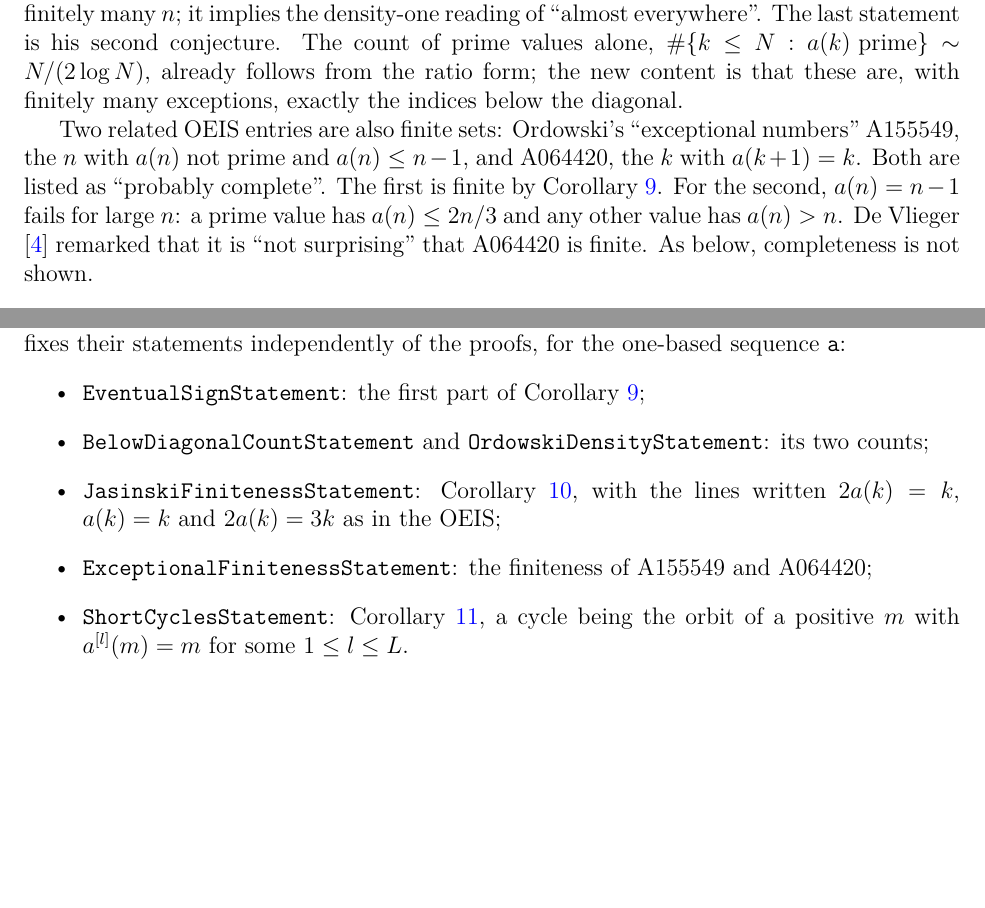
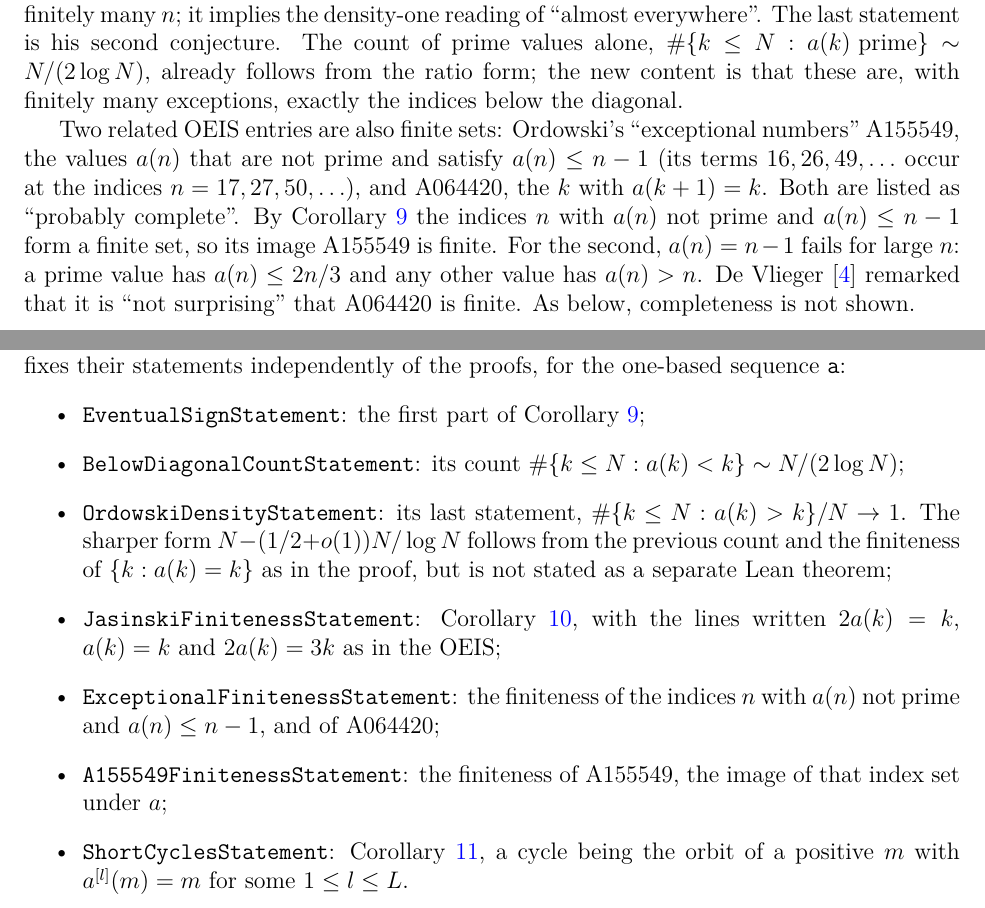
Before and after one commit to 6/clank-lab, a LaTeX paper (results/ekg-sequence/paper/paper.tex): two parts of pages 13 and 15 of 18, joined at a grey line, cut so that both start at the same text, the shorter picture padded with empty space. Compiled offline with pdfLaTeX.

Commit message:
ekg-sequence v3: correct the description of OEIS A155549, which lists the values a(n), not the indices n (#11)
Co-Authored-By: 6[bot] <129682364+6[bot]@users.noreply.github.com>

```diff
--- a/results/ekg-sequence/paper/paper.tex
+++ b/results/ekg-sequence/paper/paper.tex
@@ -789,9 +789,12 @@ the ratio form; the new content is that these are, with finitely many
 exceptions, exactly the indices below the diagonal.
 
 Two related OEIS entries are also finite sets: Ordowski's ``exceptional
-numbers'' A155549, the $n$ with $a(n)$ not prime and $a(n)\leq n-1$,
-and A064420, the $k$ with $a(k+1)=k$. Both are listed as ``probably
-complete''. The first is finite by Corollary~\ref{cor:sign}. For the
+numbers'' A155549, the values $a(n)$ that are not prime and satisfy
+$a(n)\leq n-1$ (its terms $16,26,49,\ldots$ occur at the indices
+$n=17,27,50,\ldots$), and A064420, the $k$ with $a(k+1)=k$. Both are
+listed as ``probably complete''. By Corollary~\ref{cor:sign} the indices
+$n$ with $a(n)$ not prime and $a(n)\leq n-1$ form a finite set, so its
+image A155549 is finite. For the
 second, $a(n)=n-1$ fails for large $n$: a prime value has
 $a(n)\leq2n/3$ and any other value has $a(n)>n$. De Vlieger
 \cite{devlieger} remarked that it is ``not surprising'' that A064420
@@ -933,12 +936,19 @@ independently of the proofs, for the one-based sequence \texttt{a}:
 \begin{itemize}
 \item \texttt{EventualSignStatement}: the first part of
   Corollary~\ref{cor:sign};
-\item \texttt{BelowDiagonalCountStatement} and
-  \texttt{OrdowskiDensityStatement}: its two counts;
+\item \texttt{BelowDiagonalCountStatement}: its count
+  $\#\{k\leq N:a(k)<k\}\sim N/(2\log N)$;
+\item \texttt{OrdowskiDensityStatement}: its last statement,
+  $\#\{k\leq N:a(k)>k\}/N\to1$. The sharper form
+  $N-(1/2+o(1))N/\log N$ follows from the previous count and the
+  finiteness of $\{k:a(k)=k\}$ as in the proof, but is not stated
+  as a separate Lean theorem;
 \item \texttt{JasinskiFinitenessStatement}: Corollary~\ref{cor:lines},
   with the lines written $2a(k)=k$, $a(k)=k$ and $2a(k)=3k$ as in the OEIS;
-\item \texttt{ExceptionalFinitenessStatement}: the finiteness of
-  A155549 and A064420;
+\item \texttt{ExceptionalFinitenessStatement}: the finiteness of the
+  indices $n$ with $a(n)$ not prime and $a(n)\leq n-1$, and of A064420;
+\item \texttt{A155549FinitenessStatement}: the finiteness of A155549,
+  the image of that index set under $a$;
 \item \texttt{ShortCyclesStatement}: Corollary~\ref{cor:cycles}, a cycle
   being the orbit of a positive $m$ with $a^{[l]}(m)=m$ for some
   $1\leq l\leq L$.
```
Also changed, not shown: results/ekg-sequence/THIRD_PARTY.md (+3 -2 lines), CHANGELOG.md, results/ekg-sequence/README.md, results/ekg-sequence/lean/README.md, results/ekg-sequence/paper/paper.pdf, 4 other files.
